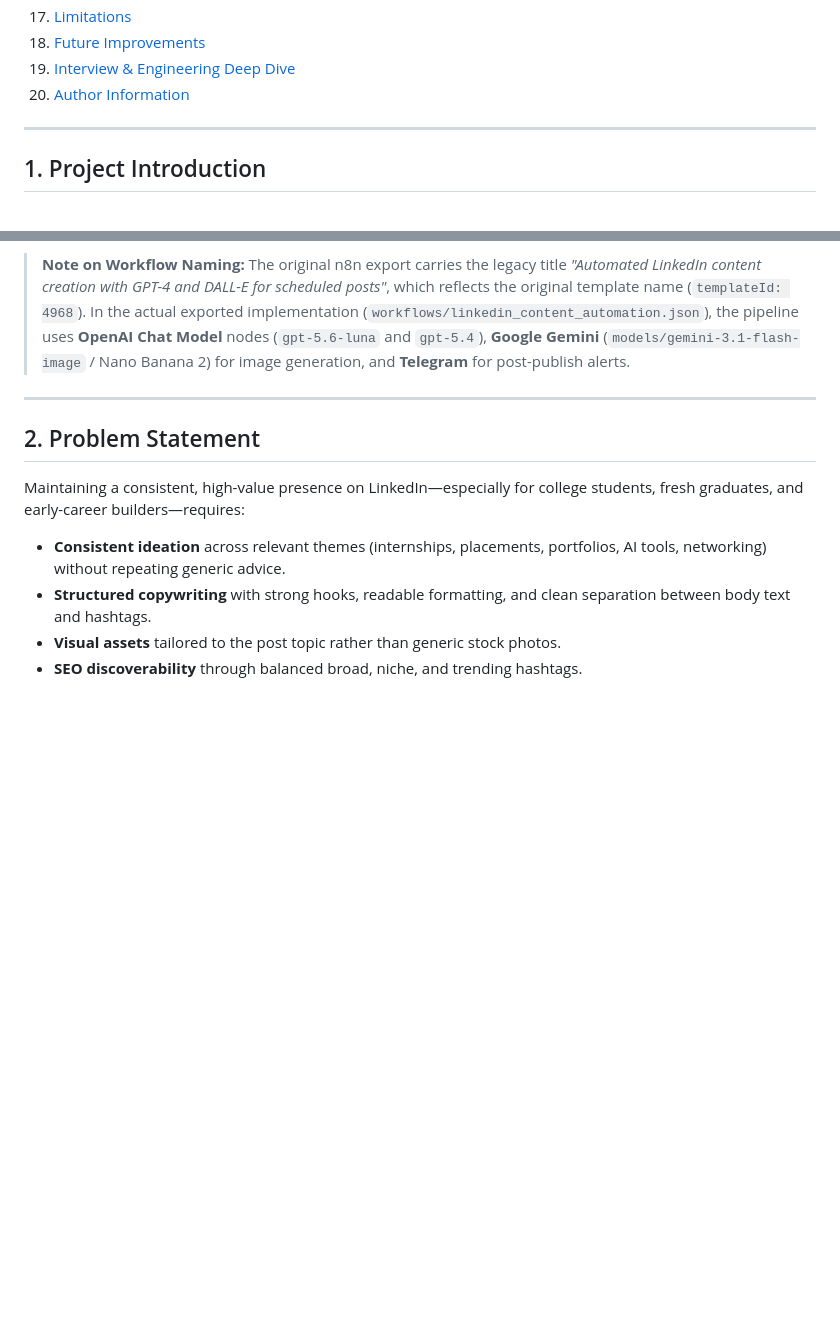
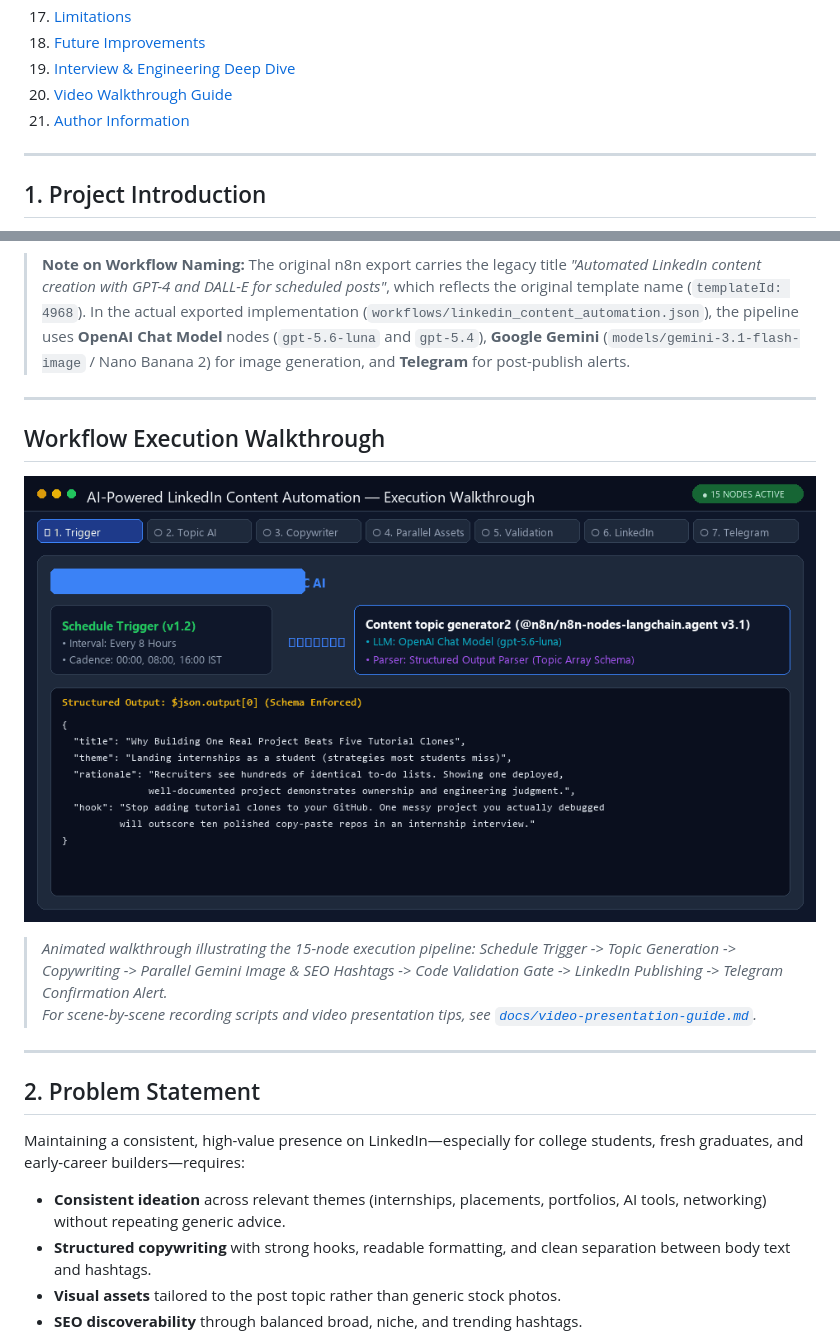
Before and after one commit to nijjukrr/AI-Powered-LinkedIn-Content-Automation, a Markdown page: README.md, 2 parts joined by grey strips. GitHub-like rendering; pictures changed too: assets/demo/workflow-walkthrough.gif (added); blank space fills up the shorter version.

Commit message:
feat: add animated workflow walkthrough demo and video presentation guide

```diff
--- a/README.md
+++ b/README.md
@@ -33,7 +33,8 @@
 17. [Limitations](#17-limitations)
 18. [Future Improvements](#18-future-improvements)
 19. [Interview & Engineering Deep Dive](#19-interview--engineering-deep-dive)
-20. [Author Information](#20-author-information)
+20. [Video Walkthrough Guide](#20-video-walkthrough-guide)
+21. [Author Information](#21-author-information)
 
 ---
 
@@ -44,6 +45,15 @@
 Unlike monolithic single-prompt scripts, this project decomposes content creation into specialized AI agents and LangChain chains connected via **Structured Output Parsers**. This ensures deterministic JSON contracts between stages, enables parallel execution for visual and SEO asset generation, and cleanly assembles the final payload for the LinkedIn OAuth2 API.
 
 > **Note on Workflow Naming:** The original n8n export carries the legacy title *"Automated LinkedIn content creation with GPT-4 and DALL-E for scheduled posts"*, which reflects the original template name (`templateId: 4968`). In the actual exported implementation (`workflows/linkedin_content_automation.json`), the pipeline uses **OpenAI Chat Model** nodes (`gpt-5.6-luna` and `gpt-5.4`), **Google Gemini** (`models/gemini-3.1-flash-image` / Nano Banana 2) for image generation, and **Telegram** for post-publish alerts.
+
+---
+
+## Workflow Execution Walkthrough
+
+![AI-Powered LinkedIn Content Automation Execution Demo](assets/demo/workflow-walkthrough.gif)
+
+> *Animated walkthrough illustrating the 15-node execution pipeline: Schedule Trigger -> Topic Generation -> Copywriting -> Parallel Gemini Image & SEO Hashtags -> Code Validation Gate -> LinkedIn Publishing -> Telegram Confirmation Alert.*
+> *For scene-by-scene recording scripts and video presentation tips, see [`docs/video-presentation-guide.md`](docs/video-presentation-guide.md).*
 
 ---
 
```
Also changed, not shown: docs/video-presentation-guide.md (added, +76 -0 lines), 1 other file.
